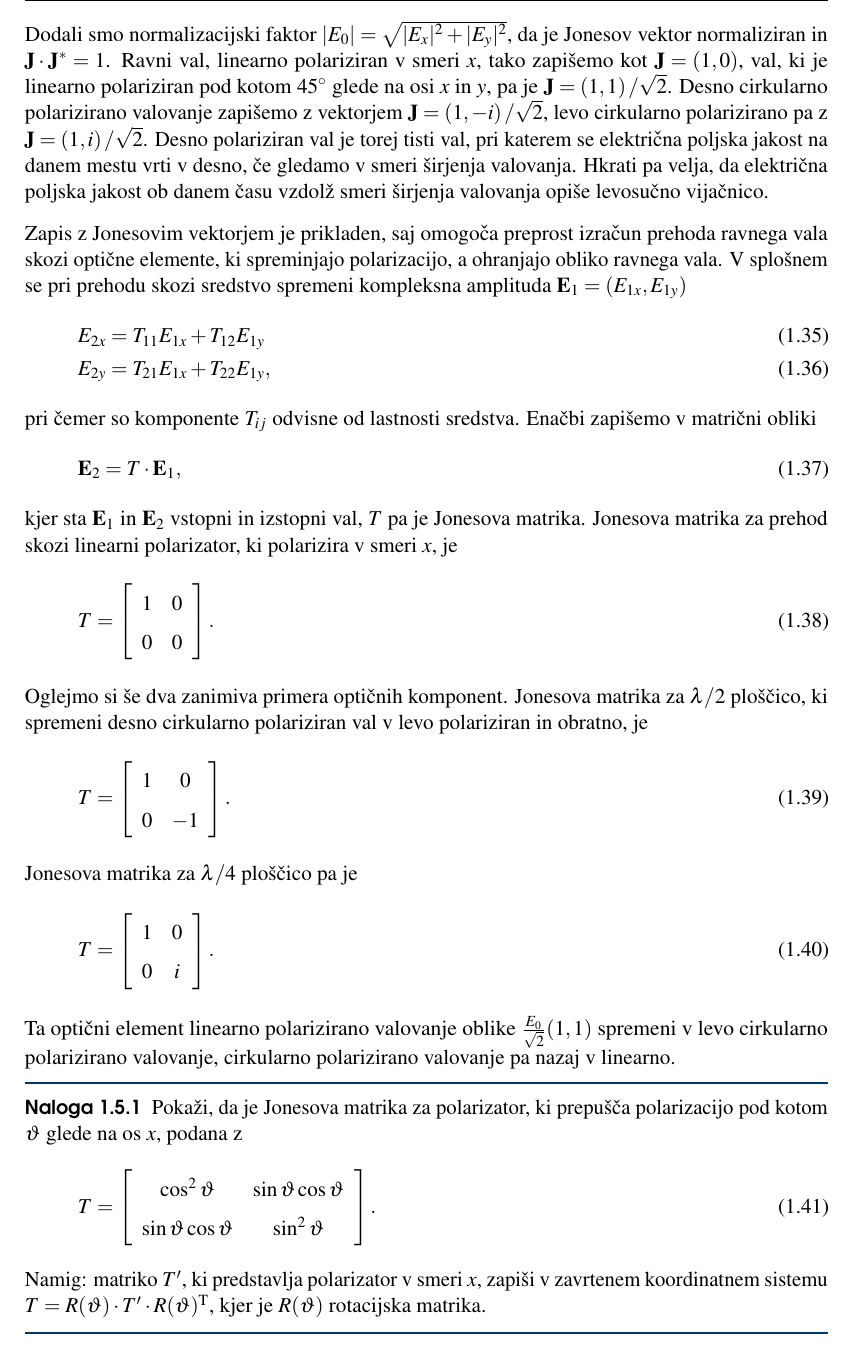
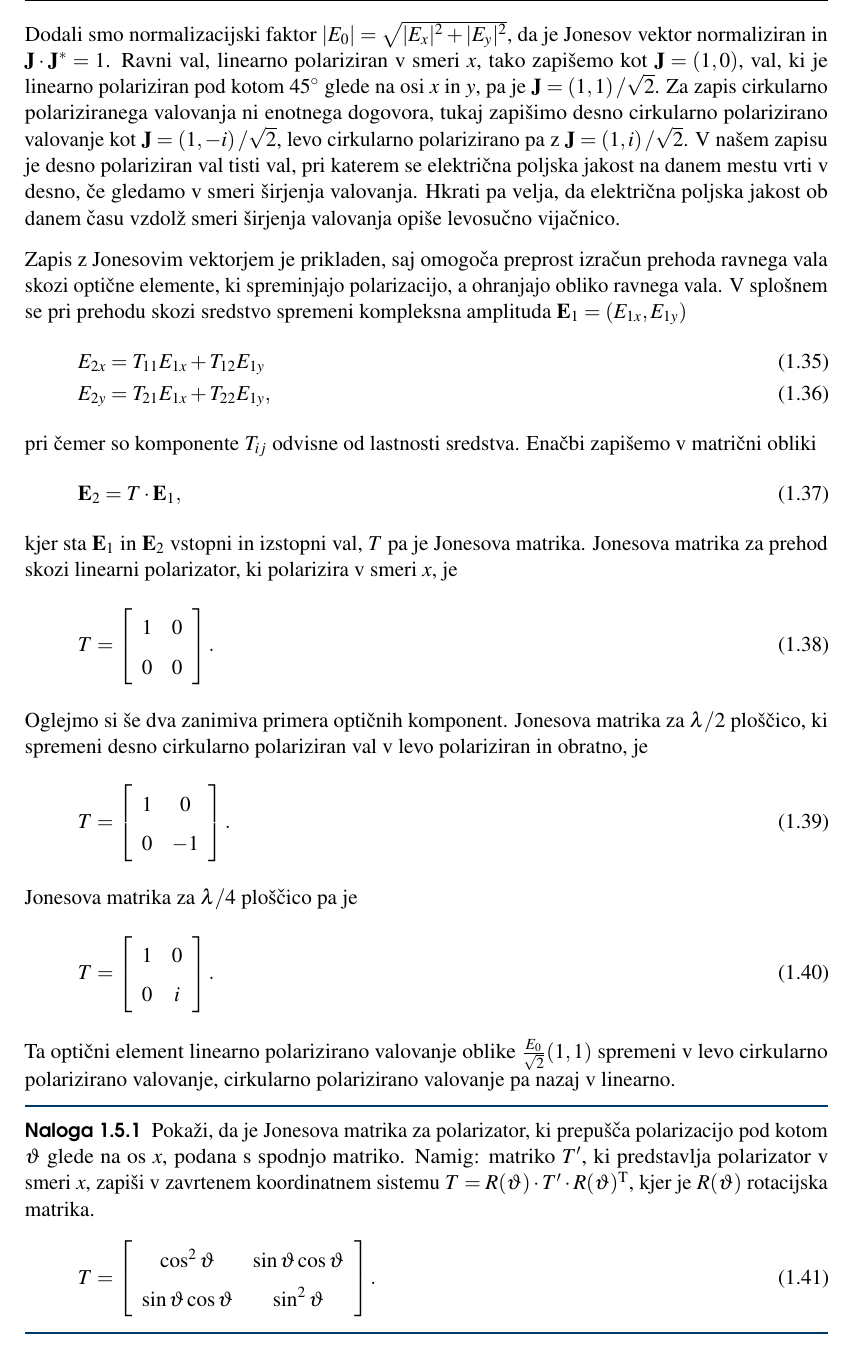
Before and after one commit to mrcinv/skripta, a LaTeX book (Fotonika.tex, which reads Chapter_01_Osnove.tex): part of page 14 of 135, cut so that both start at the same text. Compiled offline with pdfLaTeX.

Commit message:
Popravek cirkularne polarizacije

```diff
--- a/Chapter_01_Osnove.tex
+++ b/Chapter_01_Osnove.tex
@@ -320,10 +320,11 @@ da je Jonesov vektor normaliziran in $\mathbf{J}\cdot\mathbf{J}^{*}=1$.
 Ravni val, linearno polariziran v smeri $x$, tako zapišemo kot $\mathbf{J}=\left(1,0\right)$,
 val, ki je linearno polariziran pod kotom $45^{\circ}$ glede na osi
 $x$ in $y$, pa je $\mathbf{J}=\left(1,1\right)/\sqrt{2}$.
-Desno cirkularno polarizirano valovanje zapišemo z vektorjem
+Za zapis cirkularno polariziranega valovanja ni enotnega dogovora, tukaj zapišimo
+desno cirkularno polarizirano valovanje kot
 $\mathbf{J}=\left(1,-i\right)/\sqrt{2}$,
 levo cirkularno polarizirano pa z $\mathbf{J}=\left(1,i\right)/\sqrt{2}$.
-Desno polariziran val je torej tisti val, pri katerem se električna
+V našem zapisu je desno polariziran val tisti val, pri katerem se električna
 poljska jakost na danem mestu vrti v desno, če gledamo v smeri širjenja
 valovanja. Hkrati pa velja, da električna poljska jakost ob danem
 času vzdolž smeri širjenja valovanja opiše levosučno vijačnico.
@@ -374,16 +375,17 @@ valovanje pa nazaj v linearno.
 
 \begin{definition}
 Pokaži, da je Jonesova matrika za polarizator,
-ki prepušča polarizacijo pod kotom $\vartheta$ glede na os $x$, podana z
+ki prepušča polarizacijo pod kotom $\vartheta$ glede na os $x$, podana s spodnjo matriko.
+Namig: matriko $T'$, ki predstavlja polarizator v smeri $x$, zapiši v zavrtenem
+koordinatnem sistemu $T=R(\vartheta) \cdot {T'}\cdot R(\vartheta)^\textrm{T}$,
+kjer je $R(\vartheta)$ rotacijska matrika.
 \beq
 T=\left[\begin{array}{cc}
 \cos^{2}\vartheta & \sin\vartheta\cos\vartheta\\
 \sin\vartheta\cos\vartheta & \sin^{2}\vartheta
 \end{array}\right].
 \eeq
-Namig: matriko $T'$, ki predstavlja polarizator v smeri $x$, zapiši v zavrtenem
-koordinatnem sistemu $T=R(\vartheta) \cdot {T'}\cdot R(\vartheta)^\textrm{T}$,
-kjer je $R(\vartheta)$ rotacijska matrika.
+
 \end{definition}
 
 \section{Lom in odboj EM valovanja}
```
